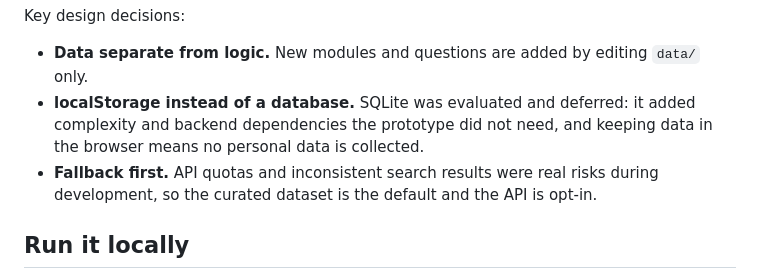
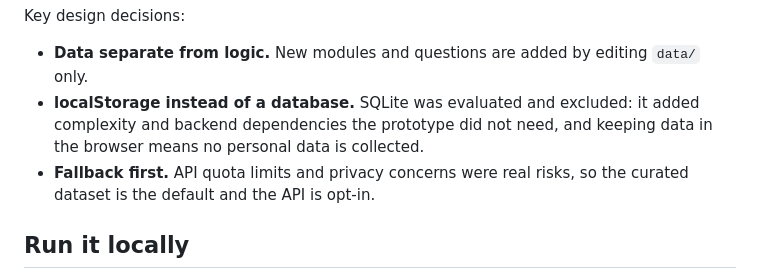
Before and after one commit to dominik-laskowski/programmers-arise, a Markdown page: README.md, the part around the change. GitHub-like rendering.

Commit message:
Update README to refine key design decisions
Clarify design decisions regarding localStorage and fallback strategy.

```diff
--- a/README.md
+++ b/README.md
@@ -37,8 +37,8 @@ js/app.js         Navigation, quiz engine, scoring, localStorage persistence, da
 Key design decisions:
 
 - **Data separate from logic.** New modules and questions are added by editing `data/` only.
-- **localStorage instead of a database.** SQLite was evaluated and deferred: it added complexity and backend dependencies the prototype did not need, and keeping data in the browser means no personal data is collected.
-- **Fallback first.** API quotas and inconsistent search results were real risks during development, so the curated dataset is the default and the API is opt-in.
+- **localStorage instead of a database.** SQLite was evaluated and excluded: it added complexity and backend dependencies the prototype did not need, and keeping data in the browser means no personal data is collected.
+- **Fallback first.** API quota limits and privacy concerns were real risks, so the curated dataset is the default and the API is opt-in.
 
 ## Run it locally
 
```
